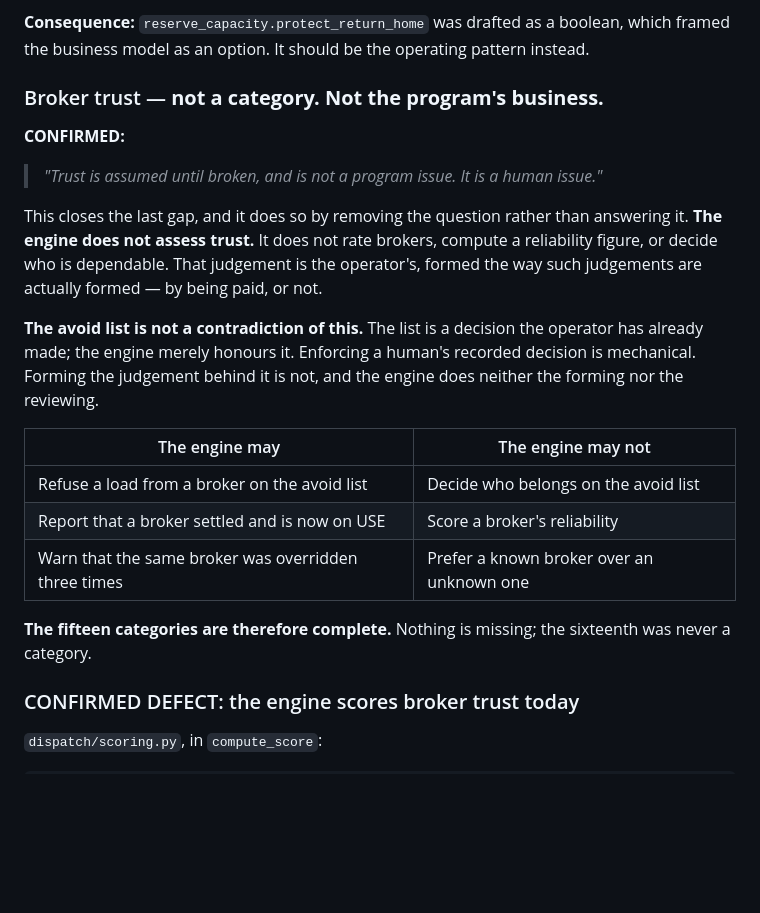
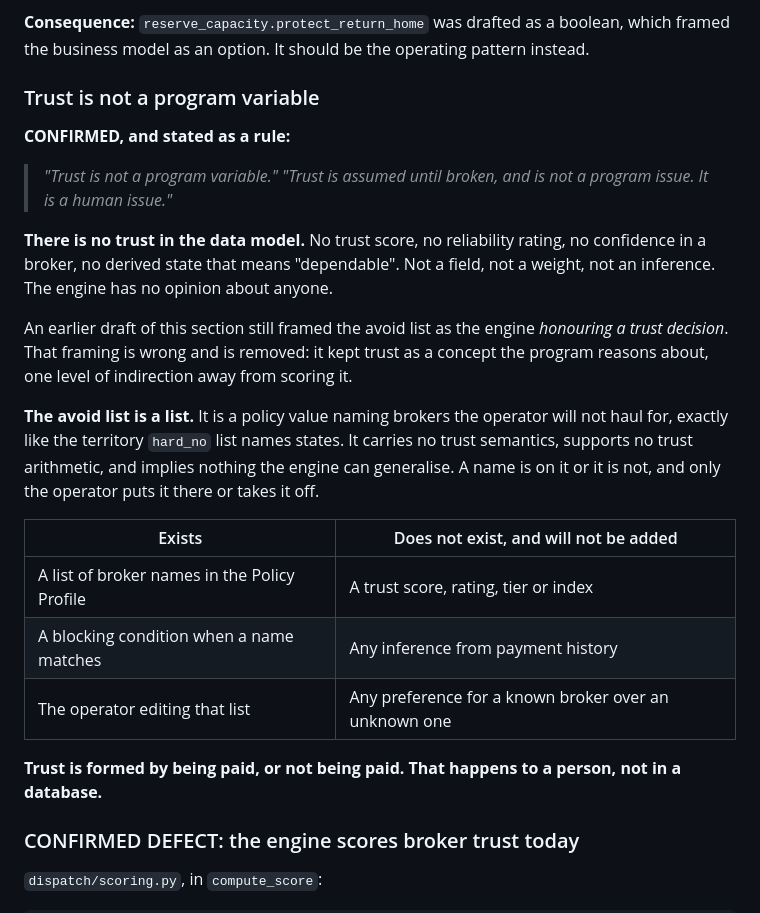
Before and after one commit to jax1313-outlook/Dispatch, a Markdown page: docs/DISPATCH_SCORING_ACCEPTANCE_CRITERIA.md, the part around the change. Drawn GitHub-style; blank space fills up the shorter version.

Commit message:
Trust is not a program variable, and the draft still had it as one
The operator states the rule directly. There is no trust in the data model - no score, no rating, no confidence in a broker, no derived state meaning dependable. Not a field, not a weight, not an inference.

An earlier draft of this section still framed the avoid list as the engine honouring a trust decision. That framing is removed: it kept trust as a concept the program reasons about, one level of indirection away from scoring it. The avoid list is a list. It names brokers the operator will not haul for, exactly as the territory hard_no list names states, and it carries no trust semantics and supports no trust arithmetic. A name is on it or it is not, and only the operator puts it there or takes it off.

One guard added where the rule could have been broken by arithmetic. The repeat-override warning counts overrides and must never conclude anything about a broker: for the avoid list it says the list may be stale, not that the broker is now trustworthy. A counter that implies trust is the same inference wearing a number.

Co-Authored-By: Claude Opus 5 <noreply@anthropic.com>

```diff
--- a/docs/DISPATCH_SCORING_ACCEPTANCE_CRITERIA.md
+++ b/docs/DISPATCH_SCORING_ACCEPTANCE_CRITERIA.md
@@ -335,30 +335,34 @@ this business is, which the planner obeys when it lays out a day.
 **Consequence:** `reserve_capacity.protect_return_home` was drafted as a boolean, which framed
 the business model as an option. It should be the operating pattern instead.
 
-### Broker trust — **not a category. Not the program's business.**
+### Trust is not a program variable
 
-**CONFIRMED:**
+**CONFIRMED, and stated as a rule:**
 
+> *"Trust is not a program variable."*
 > *"Trust is assumed until broken, and is not a program issue. It is a human issue."*
 
-This closes the last gap, and it does so by removing the question rather than answering it.
-**The engine does not assess trust.** It does not rate brokers, compute a reliability figure,
-or decide who is dependable. That judgement is the operator's, formed the way such judgements
-are actually formed — by being paid, or not.
+**There is no trust in the data model.** No trust score, no reliability rating, no confidence
+in a broker, no derived state that means "dependable". Not a field, not a weight, not an
+inference. The engine has no opinion about anyone.
 
-**The avoid list is not a contradiction of this.** The list is a decision the operator has
-already made; the engine merely honours it. Enforcing a human's recorded decision is mechanical.
-Forming the judgement behind it is not, and the engine does neither the forming nor the
-reviewing.
+An earlier draft of this section still framed the avoid list as the engine *honouring a trust
+decision*. That framing is wrong and is removed: it kept trust as a concept the program
+reasons about, one level of indirection away from scoring it.
 
-| The engine may | The engine may not |
+**The avoid list is a list.** It is a policy value naming brokers the operator will not haul
+for, exactly like the territory `hard_no` list names states. It carries no trust semantics,
+supports no trust arithmetic, and implies nothing the engine can generalise. A name is on it or
+it is not, and only the operator puts it there or takes it off.
+
+| Exists | Does not exist, and will not be added |
 |---|---|
-| Refuse a load from a broker on the avoid list | Decide who belongs on the avoid list |
-| Report that a broker settled and is now on USE | Score a broker's reliability |
-| Warn that the same broker was overridden three times | Prefer a known broker over an unknown one |
+| A list of broker names in the Policy Profile | A trust score, rating, tier or index |
+| A blocking condition when a name matches | Any inference from payment history |
+| The operator editing that list | Any preference for a known broker over an unknown one |
 
-**The fifteen categories are therefore complete.** Nothing is missing; the sixteenth was never
-a category.
+**Trust is formed by being paid, or not being paid. That happens to a person, not in a
+database.**
 
 ### CONFIRMED DEFECT: the engine scores broker trust today
 
```
Also changed, not shown: docs/DISPATCH_OVERRIDE_RULES_SPEC.md (+7 -0 lines).
